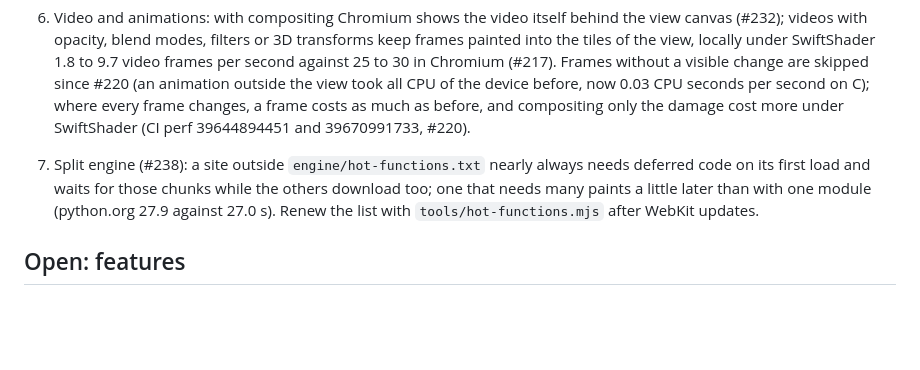
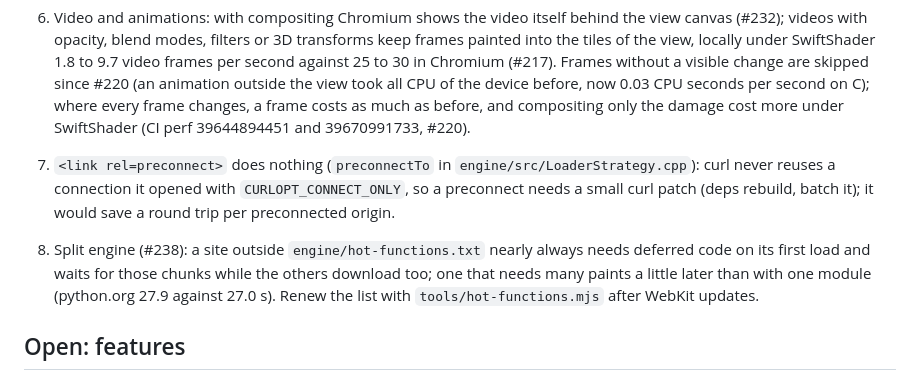
Before and after one commit to BrowserProject/browser-lite, a Markdown page: docs/status.md, the part around the change. Drawn GitHub-style; blank space fills up the shorter version.

Commit message:
Status: preconnect needs a curl patch
Co-Authored-By: Claude Opus 5.5 <noreply@anthropic.com>

```diff
--- a/docs/status.md
+++ b/docs/status.md
@@ -136,7 +136,10 @@ times earlier than the engine on the device (#224); the engine stays in the devi
    on C); where every frame changes, a frame costs as much as before, and compositing only the
    damage cost more under SwiftShader (CI perf 39644894451 and 39670991733, #220).
 
-7. Split engine (#238): a site outside `engine/hot-functions.txt` nearly always needs deferred
+7. `<link rel=preconnect>` does nothing (`preconnectTo` in `engine/src/LoaderStrategy.cpp`): curl
+   never reuses a connection it opened with `CURLOPT_CONNECT_ONLY`, so a preconnect needs a small
+   curl patch (deps rebuild, batch it); it would save a round trip per preconnected origin.
+8. Split engine (#238): a site outside `engine/hot-functions.txt` nearly always needs deferred
    code on its first load and waits for those chunks while the others download too; one that
    needs many paints a little later than with one module (python.org 27.9 against 27.0 s). Renew
    the list with `tools/hot-functions.mjs` after WebKit updates.
```
